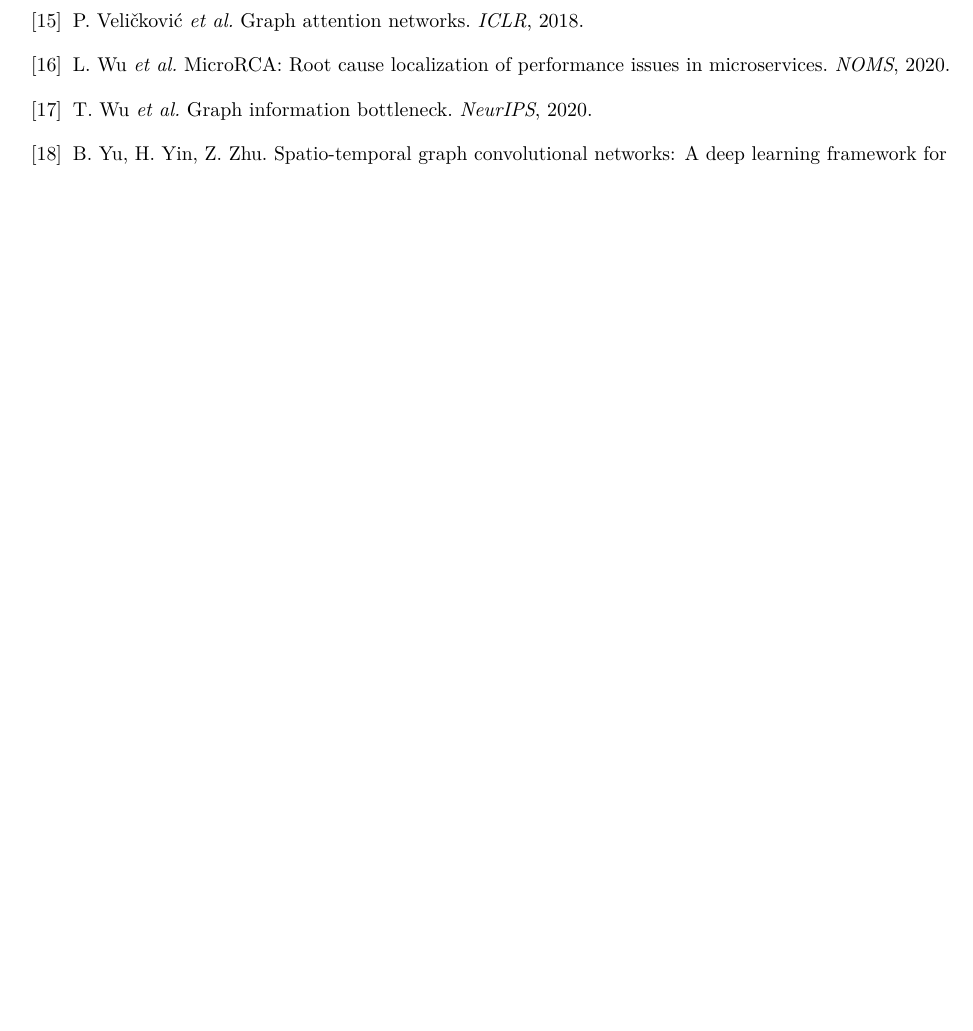
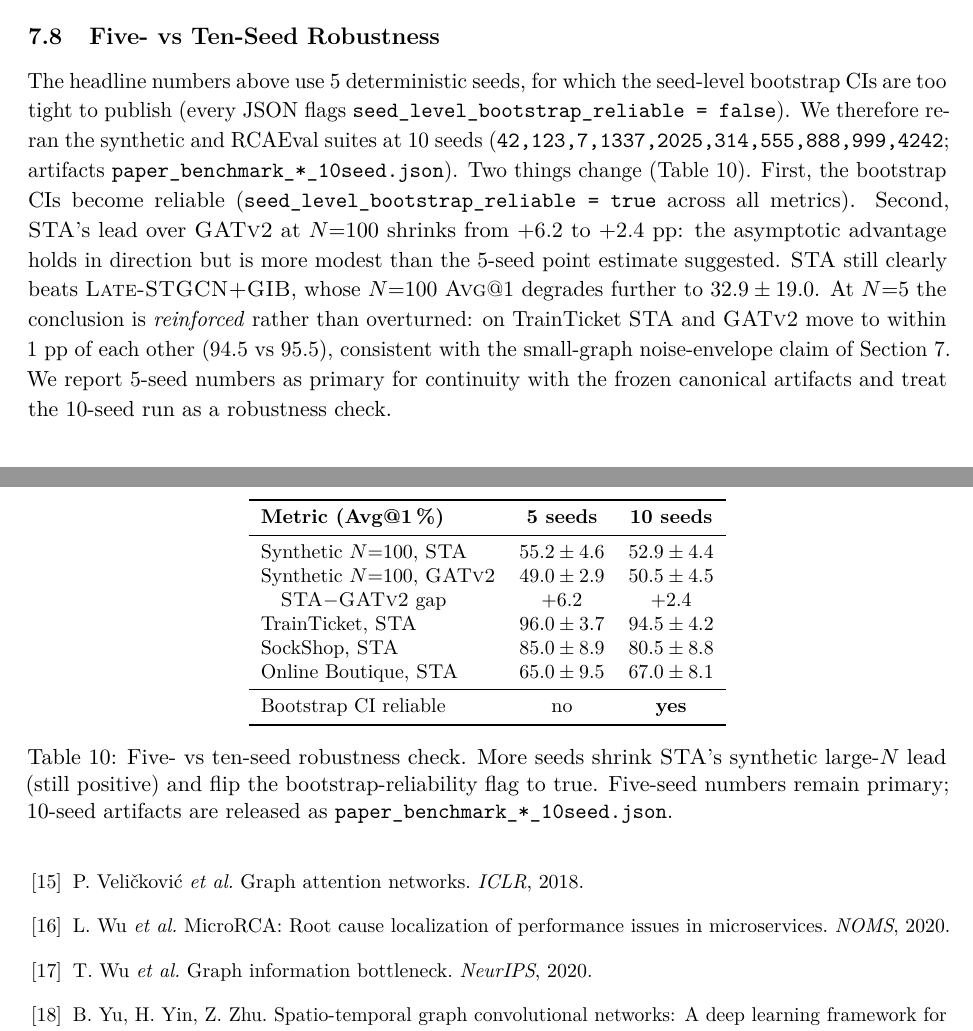
Before and after one commit to Wassbdr/matrix_simple, a LaTeX paper (docs/arxiv/preprint.tex): part of page 13 of 13 before the commit and two parts of pages 10 and 14 of 14 after it, the two joined at a grey line, cut at the place of the change, the shorter picture padded with empty space. Compiled offline with pdfLaTeX.

Commit message:
Report 5- vs 10-seed robustness in paper + README
Keep 5-seed numbers as primary; add a 10-seed robustness check (decision:
report both). At 10 seeds the seed-level bootstrap CIs become reliable, but
STA's synthetic N=100 lead over GATv2 shrinks from +6.2 to +2.4 pp (still
positive) and TrainTicket tightens to a ~1 pp STA/GATv2 tie, reinforcing the
within-noise-at-small-N claim.

- preprint.tex: new "Five- vs Ten-Seed Robustness" subsection + comparison table
- rapport.tex: section "Robustesse : 5 vs 10 seeds" + table
- README.md: reframe the bootstrap caveat (10-seed run done; flag now true;
  points to paper_benchmark_*_10seed.json)

```diff
--- a/docs/arxiv/preprint.tex
+++ b/docs/arxiv/preprint.tex
@@ -758,6 +758,50 @@
 \label{tab:graydetect}
 \end{table}
 
+\subsection{Five- vs Ten-Seed Robustness}
+\label{sec:robustness}
+
+The headline numbers above use 5 deterministic seeds, for which the
+seed-level bootstrap CIs are too tight to publish (every JSON flags
+\texttt{seed\_level\_bootstrap\_reliable = false}). We therefore re-ran the
+synthetic and RCAEval suites at 10 seeds
+(\texttt{42,123,7,1337,2025,314,555,888,999,4242}; artifacts
+\texttt{paper\_benchmark\_*\_10seed.json}). Two things change
+(Table~\ref{tab:robust}). First, the bootstrap CIs become reliable
+(\texttt{seed\_level\_bootstrap\_reliable = true} across all metrics).
+Second, \STA{}'s lead over \GATv{} at $N{=}100$ shrinks from $+6.2$ to
+$+2.4$ pp: the asymptotic advantage holds in direction but is more modest than
+the 5-seed point estimate suggested. \STA{} still clearly beats \Late{}, whose
+$N{=}100$ \Avg{1} degrades further to $32.9 \pm 19.0$. At $N{=}5$ the
+conclusion is \emph{reinforced} rather than overturned: on TrainTicket \STA{}
+and \GATv{} move to within $1$ pp of each other ($94.5$ vs $95.5$), consistent
+with the small-graph noise-envelope claim of Section~\ref{sec:results}. We
+report 5-seed numbers as primary for continuity with the frozen canonical
+artifacts and treat the 10-seed run as a robustness check.
+
+\begin{table}[h]
+\centering\small
+\begin{tabular}{lcc}
+\toprule
+\textbf{Metric (\Avg{1}\,\%)} & \textbf{5 seeds} & \textbf{10 seeds} \\
+\midrule
+Synthetic $N{=}100$, \STA{}   & $55.2 \pm 4.6$ & $52.9 \pm 4.4$ \\
+Synthetic $N{=}100$, \GATv{}  & $49.0 \pm 2.9$ & $50.5 \pm 4.5$ \\
+\quad \STA{}$-$\GATv{} gap     & $+6.2$         & $+2.4$ \\
+TrainTicket, \STA{}           & $96.0 \pm 3.7$ & $94.5 \pm 4.2$ \\
+SockShop, \STA{}              & $85.0 \pm 8.9$ & $80.5 \pm 8.8$ \\
+Online Boutique, \STA{}       & $65.0 \pm 9.5$ & $67.0 \pm 8.1$ \\
+\midrule
+Bootstrap CI reliable         & no             & \textbf{yes} \\
+\bottomrule
+\end{tabular}
+\caption{Five- vs ten-seed robustness check. More seeds shrink \STA{}'s
+synthetic large-$N$ lead (still positive) and flip the bootstrap-reliability
+flag to true. Five-seed numbers remain primary; 10-seed artifacts are released
+as \texttt{paper\_benchmark\_*\_10seed.json}.}
+\label{tab:robust}
+\end{table}
+
 \section{Discussion}
 \label{sec:discussion}
 
```
Also changed, not shown: docs/rapport/rapport.tex (+25 -0 lines), README.md.
